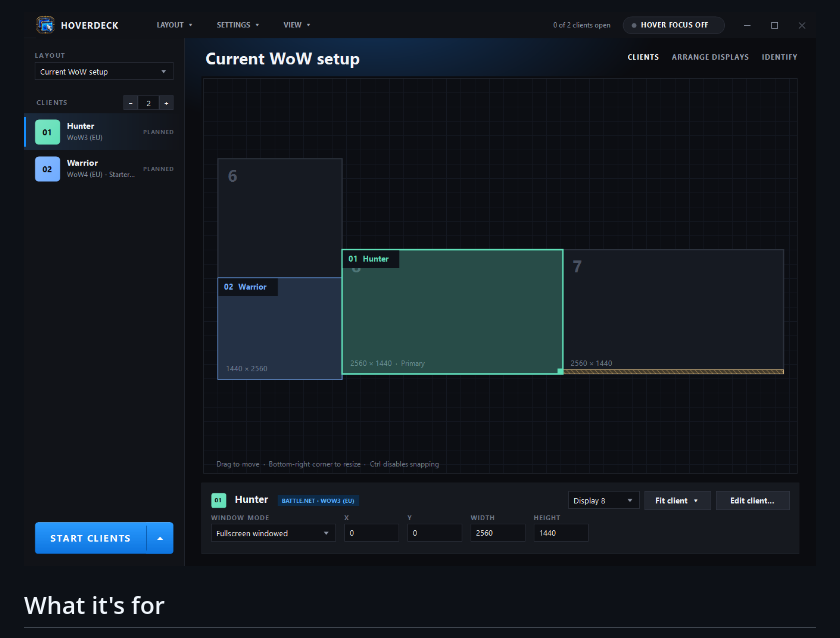
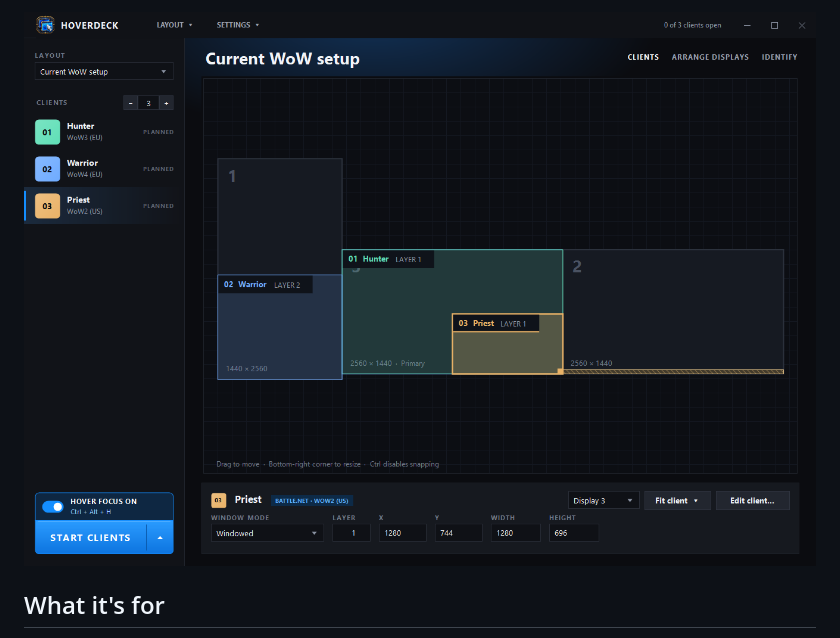
Before and after one commit to petterssonwm/HoverDeck, a Markdown page: README.md, the part around one of its changes. Drawn GitHub-style; pictures changed too: docs/hoverdeck-workspace-1.8.png (added), docs/hoverdeck-workspace.png (deleted).

```diff
--- a/README.md
+++ b/README.md
@@ -14,6 +15,6 @@
 </p>
 
-![HoverDeck workspace](docs/hoverdeck-workspace.png)
+![HoverDeck workspace](docs/hoverdeck-workspace-1.8.png)
 
 ## What it's for
 
```
Also changed, not shown: other parts of README.md (+2 -1 lines).
